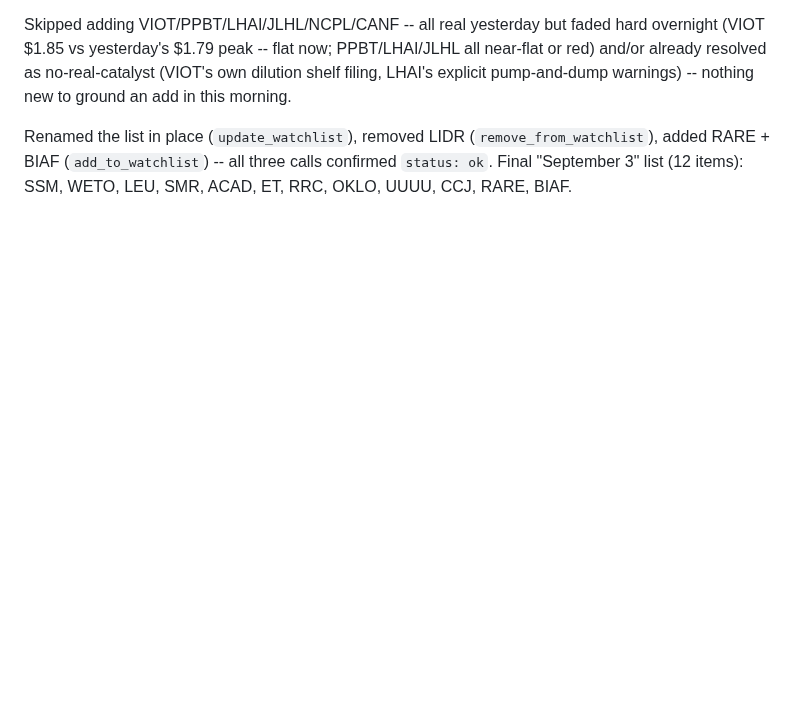
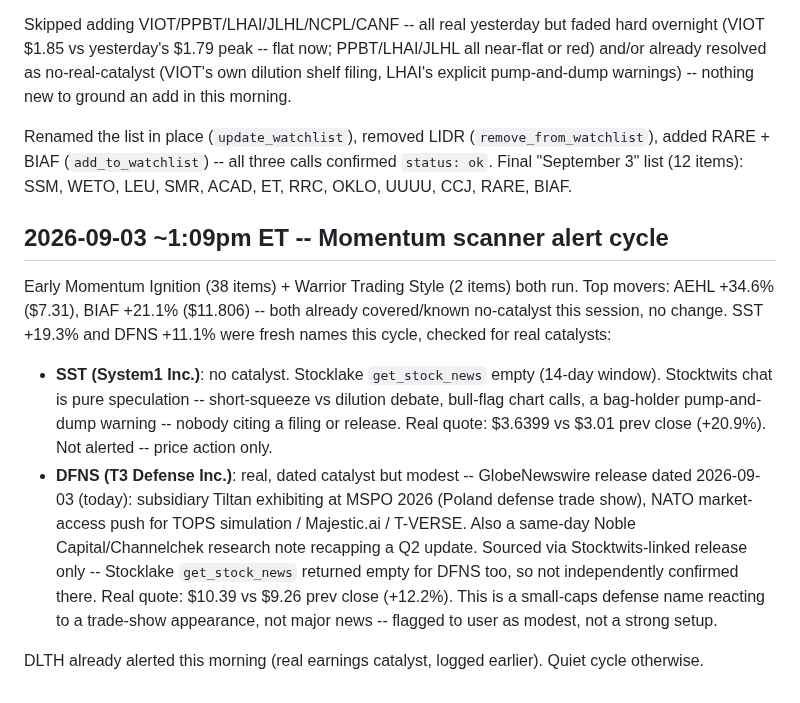
Before and after one commit to kemkoi48/Wc26meme, a Markdown page: robinhood-agent/sources.md, the part around the change. Rendered like a GitHub page; blank space fills up the shorter version.

Commit message:
Log 1:09pm ET momentum scanner cycle: SST no-catalyst, DFNS modest trade-show catalyst
Co-Authored-By: Claude Sonnet 5 <noreply@anthropic.com>
Claude-Session: https://claude.ai/code/session_01DnWdf9FAmrpkCzMH5RUKjj

```diff
--- a/robinhood-agent/sources.md
+++ b/robinhood-agent/sources.md
@@ -3315,3 +3315,29 @@ Renamed the list in place (`update_watchlist`), removed LIDR
 (`remove_from_watchlist`), added RARE + BIAF (`add_to_watchlist`) -- all
 three calls confirmed `status: ok`. Final "September 3" list (12 items):
 SSM, WETO, LEU, SMR, ACAD, ET, RRC, OKLO, UUUU, CCJ, RARE, BIAF.
+
+## 2026-09-03 ~1:09pm ET -- Momentum scanner alert cycle
+
+Early Momentum Ignition (38 items) + Warrior Trading Style (2 items) both
+run. Top movers: AEHL +34.6% ($7.31), BIAF +21.1% ($11.806) -- both
+already covered/known no-catalyst this session, no change. SST +19.3%
+and DFNS +11.1% were fresh names this cycle, checked for real catalysts:
+
+- **SST (System1 Inc.)**: no catalyst. Stocklake `get_stock_news` empty
+  (14-day window). Stocktwits chat is pure speculation -- short-squeeze
+  vs dilution debate, bull-flag chart calls, a bag-holder pump-and-dump
+  warning -- nobody citing a filing or release. Real quote: $3.6399 vs
+  $3.01 prev close (+20.9%). Not alerted -- price action only.
+- **DFNS (T3 Defense Inc.)**: real, dated catalyst but modest --
+  GlobeNewswire release dated 2026-09-03 (today): subsidiary Tiltan
+  exhibiting at MSPO 2026 (Poland defense trade show), NATO market-access
+  push for TOPS simulation / Majestic.ai / T-VERSE. Also a same-day
+  Noble Capital/Channelchek research note recapping a Q2 update. Sourced
+  via Stocktwits-linked release only -- Stocklake `get_stock_news`
+  returned empty for DFNS too, so not independently confirmed there.
+  Real quote: $10.39 vs $9.26 prev close (+12.2%). This is a small-caps
+  defense name reacting to a trade-show appearance, not major news --
+  flagged to user as modest, not a strong setup.
+
+DLTH already alerted this morning (real earnings catalyst, logged
+earlier). Quiet cycle otherwise.
```
